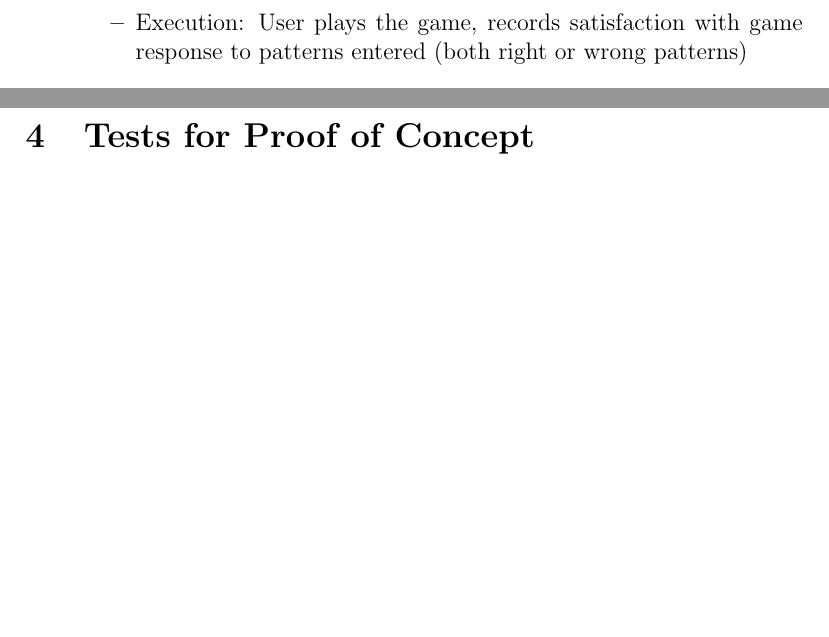
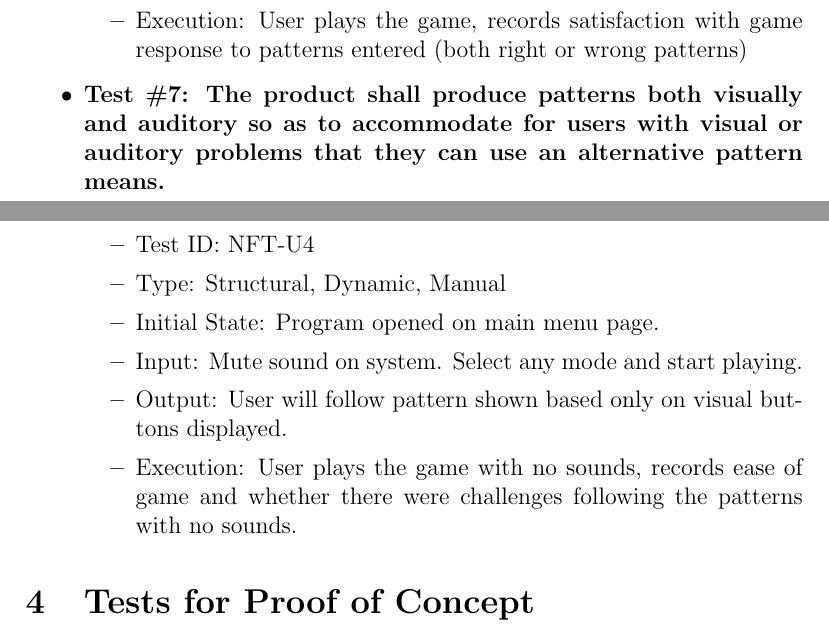
Before and after one commit to JP-Dakran/DNA_Says, a LaTeX document (Doc/TestPlan/TestPlan.tex): two parts of pages 14 and 15 of 19, joined at a grey line, cut so that both start at the same text, the shorter picture padded with empty space. Compiled offline with pdfLaTeX.

Commit message:
Update usability tests

```diff
--- a/Doc/TestPlan/TestPlan.tex
+++ b/Doc/TestPlan/TestPlan.tex
@@ -386,6 +386,16 @@ See Gantt Chart at the following url ...
 \item Execution: User plays the game, records satisfaction with game response to patterns entered (both right or wrong patterns)
 \end{itemize}
 
+\item \textbf{Test \#7: The product shall produce patterns both visually and auditory so as to accommodate for users with visual or auditory problems that they can use an alternative pattern means.}
+\begin{itemize}
+\item Test ID: NFT-U4
+\item Type: Structural, Dynamic, Manual
+\item Initial State: Program opened on main menu page.
+\item Input: Mute sound on system. Select any mode and start playing.
+\item Output: User will follow pattern shown based only on visual buttons displayed.
+\item Execution: User plays the game with no sounds, records ease of game and whether there were challenges following the patterns with no sounds.
+\end{itemize}
+
 \end{itemize}
 
 \section{Tests for Proof of Concept}
```
